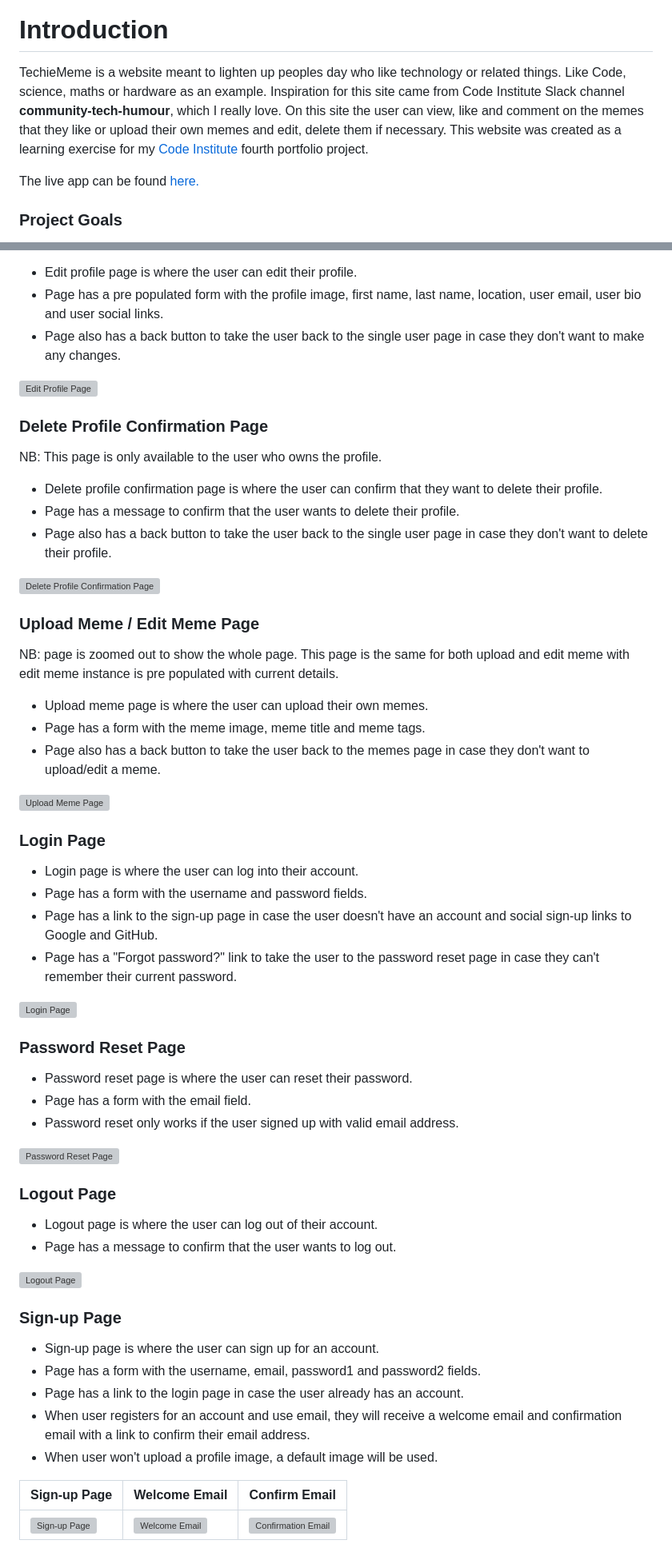
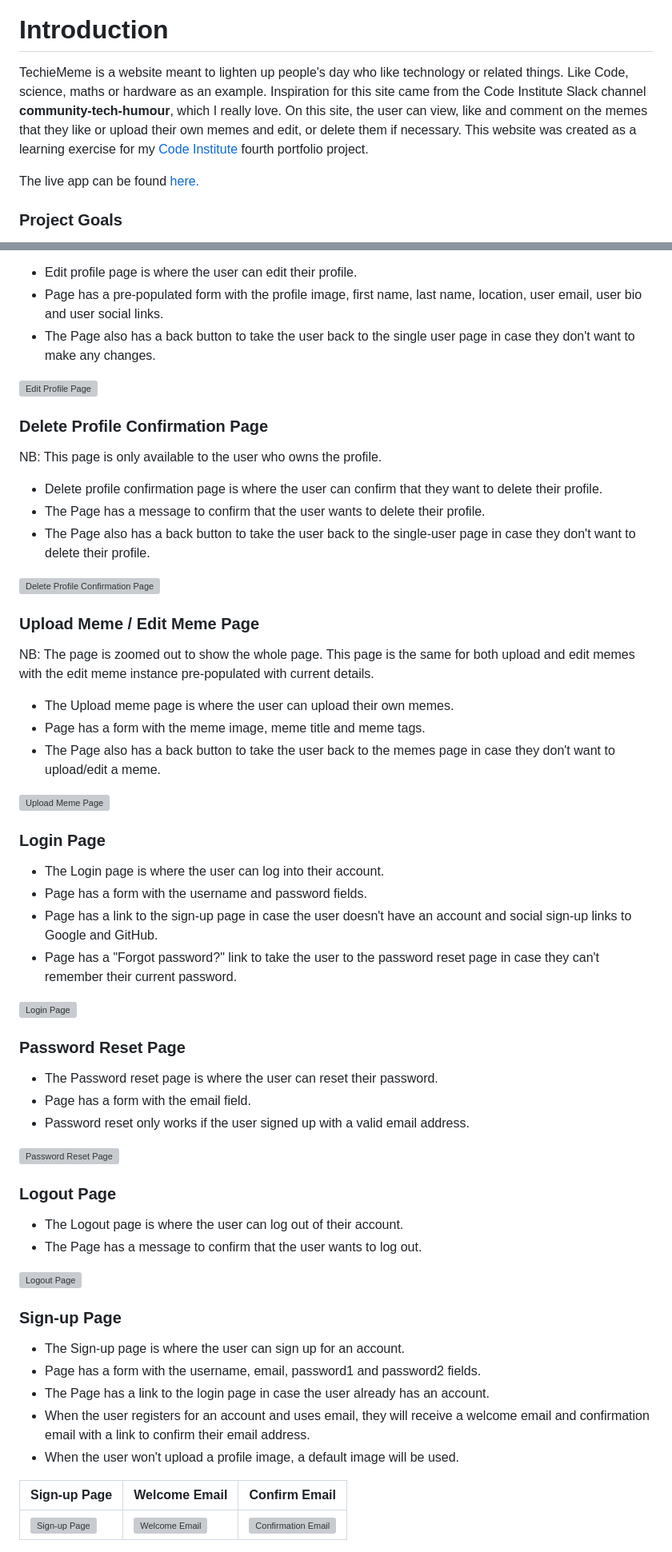
Before and after one commit to Inc21/TechieMeme-PP4, a Markdown page: README.md, 2 parts joined by grey strips. Shown: that part at 80% size. Drawn GitHub-style; folded sections open; grey boxes are pictures that could not be loaded.

```diff
--- a/README.md
+++ b/README.md
@@ -4,7 +4,7 @@
 
 # Introduction
 
-TechieMeme is a website meant to lighten up peoples day who like technology or related things. Like Code, science, maths or hardware as an example. Inspiration for this site came from Code Institute Slack channel **community-tech-humour**, which I really love. On this site the user can view, like and comment on the memes that they like or upload their own memes and edit, delete them if necessary. This website was created as a learning exercise for my [Code Institute](https://codeinstitute.net/ie/) fourth portfolio project.
+TechieMeme is a website meant to lighten up people's day who like technology or related things. Like Code, science, maths or hardware as an example. Inspiration for this site came from the Code Institute Slack channel **community-tech-humour**, which I really love. On this site, the user can view, like and comment on the memes that they like or upload their own memes and edit, or delete them if necessary. This website was created as a learning exercise for my [Code Institute](https://codeinstitute.net/ie/) fourth portfolio project.
 
 The live app can be found [here.](https://techiememe-50a6f4eb45eb.herokuapp.com// "TechieMeme.")
 
@@ -359,7 +359,7 @@ NB: page is zoomed out to show the whole page.
 
 - Edit profile page is where the user can edit their profile.
-- Page has a pre populated form with the profile image, first name, last name, location, user email, user bio and user social links.
-- Page also has a back button to take the user back to the single user page in case they don't want to make any changes.
+- Page has a pre-populated form with the profile image, first name, last name, location, user email, user bio and user social links.
+- The Page also has a back button to take the user back to the single user page in case they don't want to make any changes.
 
 ![Edit Profile Page](/static/images/readme_images/existing_features/update_profile_page.png)
 
@@ -368,24 +368,24 @@ NB: page is zoomed out to show the whole page.
 
 NB: This page is only available to the user who owns the profile.
 - Delete profile confirmation page is where the user can confirm that they want to delete their profile.
-- Page has a message to confirm that the user wants to delete their profile.
-- Page also has a back button to take the user back to the single user page in case they don't want to delete their profile.
+- The Page has a message to confirm that the user wants to delete their profile.
+- The Page also has a back button to take the user back to the single-user page in case they don't want to delete their profile.
 
 ![Delete Profile Confirmation Page](/static/images/readme_images/existing_features/delete_confirmation_page.png)
 
 
 ### Upload Meme / Edit Meme Page
-NB: page is zoomed out to show the whole page. This page is the same for both upload and edit meme with edit meme instance is pre populated with current details.
-- Upload meme page is where the user can upload their own memes.
+NB: The page is zoomed out to show the whole page. This page is the same for both upload and edit memes with the edit meme instance pre-populated with current details.
+- The Upload meme page is where the user can upload their own memes.
 - Page has a form with the meme image, meme title and meme tags.
-- Page also has a back button to take the user back to the memes page in case they don't want to upload/edit a meme.
+- The Page also has a back button to take the user back to the memes page in case they don't want to upload/edit a meme.
 
 ![Upload Meme Page](/static/images/readme_images/existing_features/upload_meme_page.png)
 
 
 ### Login Page
 
-- Login page is where the user can log into their account.
+- The Login page is where the user can log into their account.
 - Page has a form with the username and password fields.
 - Page has a link to the sign-up page in case the user doesn't have an account and social sign-up links to Google and GitHub.
 - Page has a "Forgot password?" link to take the user to the password reset page in case they can't remember their current password.
@@ -395,28 +395,28 @@ NB: page is zoomed out to show the whole page. This page is the same for both up
 
 ### Password Reset Page
 
-- Password reset page is where the user can reset their password.
+- The Password reset page is where the user can reset their password.
 - Page has a form with the email field.
-- Password reset only works if the user signed up with valid email address.
+- Password reset only works if the user signed up with a valid email address.
 
 ![Password Reset Page](/static/images/readme_images/existing_features/password_reset_page.png)
 
 
 ### Logout Page
 
-- Logout page is where the user can log out of their account.
-- Page has a message to confirm that the user wants to log out.
+- The Logout page is where the user can log out of their account.
+- The Page has a message to confirm that the user wants to log out.
 
 ![Logout Page](/static/images/readme_images/existing_features/logout_page.png)
 
 
 ### Sign-up Page
 
-- Sign-up page is where the user can sign up for an account.
+- The Sign-up page is where the user can sign up for an account.
 - Page has a form with the username, email, password1 and password2 fields.
-- Page has a link to the login page in case the user already has an account.
-- When user registers for an account and use email, they will receive a welcome email and confirmation email with a link to confirm their email address.
-- When user won't upload a profile image, a default image will be used.
+- The Page has a link to the login page in case the user already has an account.
+- When the user registers for an account and uses email, they will receive a welcome email and confirmation email with a link to confirm their email address.
+- When the user won't upload a profile image, a default image will be used.
 
 | Sign-up Page | Welcome Email | Confirm Email |
 | --- | --- | --- |
```
Also changed, not shown: other parts of README.md (+108 -108 lines).
